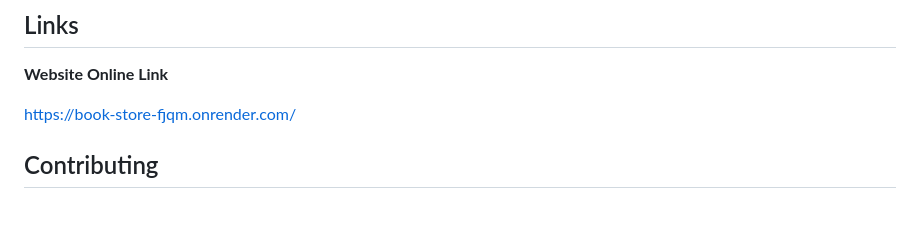
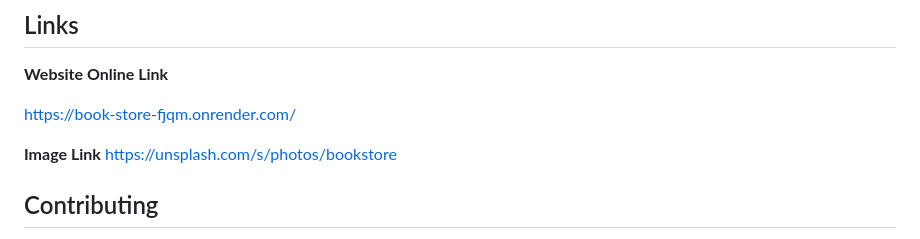
Before and after one commit to Pawankashap/online-book-store, a Markdown page: README.md, the part around the change. GitHub-like rendering; blank space fills up the shorter version.

Commit message:
Update image link

```diff
--- a/README.md
+++ b/README.md
@@ -114,6 +114,9 @@ In this folder, you will find all the components used in the React application,
 
 https://book-store-fjqm.onrender.com/
 
+**Image Link**
+https://unsplash.com/s/photos/bookstore
+
 
 ## Contributing
 
```
